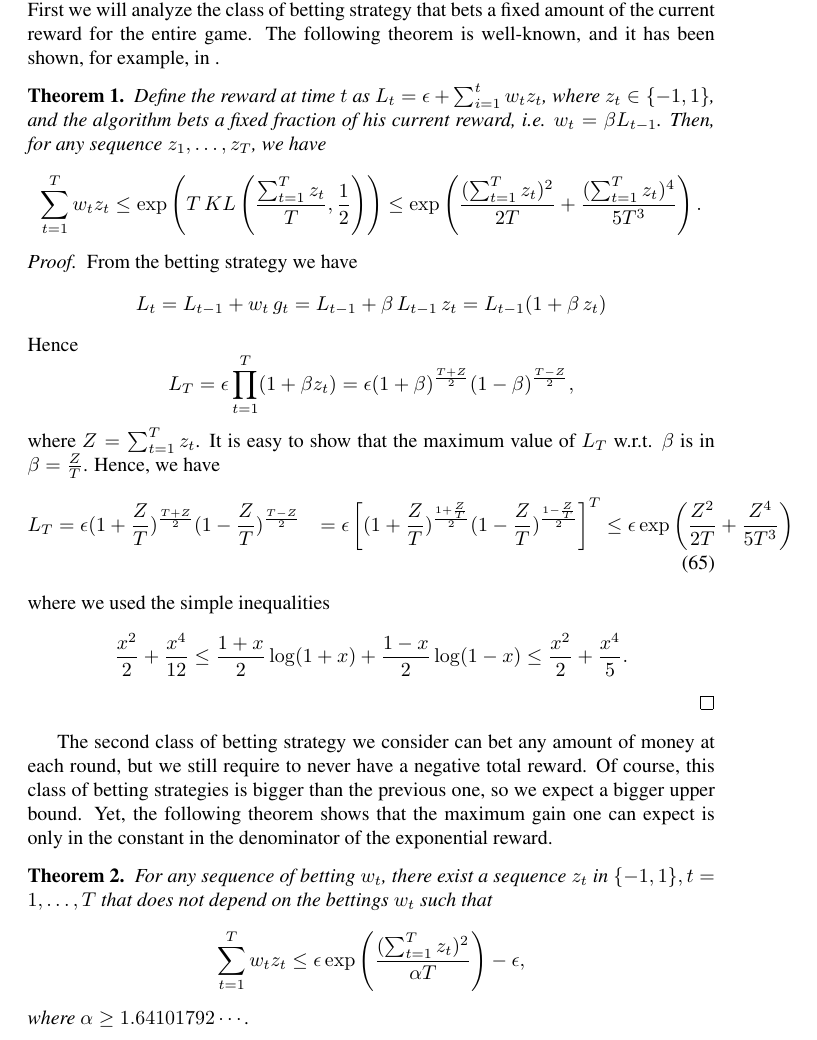
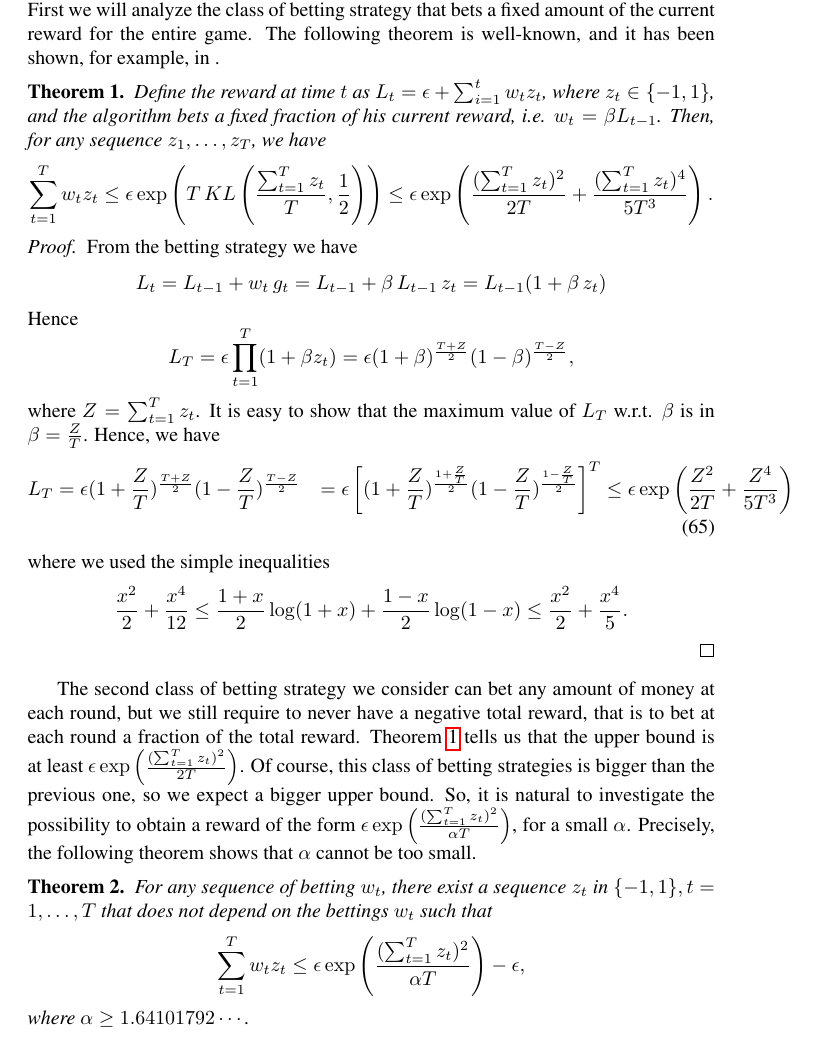
Before and after one commit to bremen79/betting, a LaTeX paper (paper_camera_ready.tex, which reads lower.tex): part of page 11 of 15, cut so that both start at the same text. Compiled offline with pdfLaTeX.

Commit message:
more details in oracle upper bounds

```diff
--- a/lower.tex
+++ b/lower.tex
@@ -5,9 +5,10 @@ First we will analyze the class of betting strategy that bets a fixed amount of
 The following theorem is well-known, and it has been shown, for example, in \cite{}.
 
 \begin{theorem}
+\label{thm:oracle_fraction}
 Define the reward at time $t$ as $L_t=\epsilon + \sum_{i=1}^t w_t z_t$, where $z_t\in \{-1,1\}$, and the algorithm bets a fixed fraction of his current reward, i.e. $w_t=\beta L_{t-1}$. Then, for any sequence $z_1, \ldots, z_T$, we have
 \[
-\sum_{t=1}^T w_t z_t \leq \exp\left(T\, KL\left(\frac{\sum_{t=1}^T z_t}{T},\frac{1}{2}\right)\right) \leq \exp\left(\frac{(\sum_{t=1}^T z_t)^2}{2T}+\frac{(\sum_{t=1}^T z_t)^4}{5 T^3}\right).
+\sum_{t=1}^T w_t z_t \leq \epsilon \exp\left(T\, KL\left(\frac{\sum_{t=1}^T z_t}{T},\frac{1}{2}\right)\right) \leq \epsilon \exp\left(\frac{(\sum_{t=1}^T z_t)^2}{2T}+\frac{(\sum_{t=1}^T z_t)^4}{5 T^3}\right).
 \]
 \end{theorem}
 \begin{proof}
@@ -38,7 +39,7 @@ where we used the simple inequalities
 %where the lhs is given by Taylor expansion.
 \end{proof}
 
-The second class of betting strategy we consider can bet any amount of money at each round, but we still require to never have a negative total reward. Of course, this class of betting strategies is bigger than the previous one, so we expect a bigger upper bound. Yet, the following theorem shows that the maximum gain one can expect is only in the constant in the denominator of the exponential reward.
+The second class of betting strategy we consider can bet any amount of money at each round, but we still require to never have a negative total reward, that is to bet at each round a fraction of the total reward.  Theorem~\ref{thm:oracle_fraction} tells us that the upper bound is at least $\epsilon \exp\left(\frac{(\sum_{t=1}^T z_t)^2}{2T}\right)$. Of course, this class of betting strategies is bigger than the previous one, so we expect a bigger upper bound. So, it is natural to investigate the possibility to obtain a reward of the form $\epsilon \exp\left(\frac{(\sum_{t=1}^T z_t)^2}{\alpha T}\right)$, for a small $\alpha$. Precisely, the following theorem shows that $\alpha$ cannot be too small.
 
 % \begin{theorem}
 % Let the sequence of losses be composed by linear losses in $[-1,1]$. For any sequence of predictions $w_t$ and
```
Also changed, not shown: paper_camera_ready.bbl (added), paper_camera_ready.pdf (added), 4 other files.
